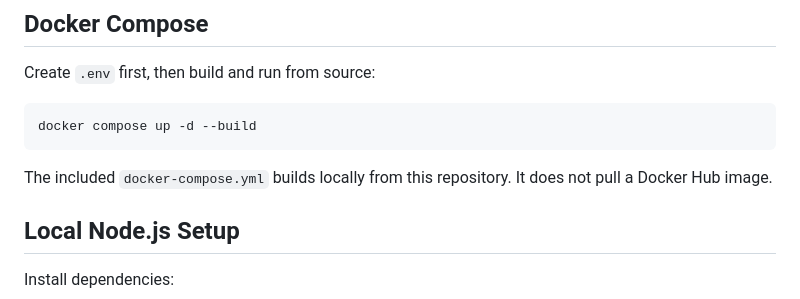
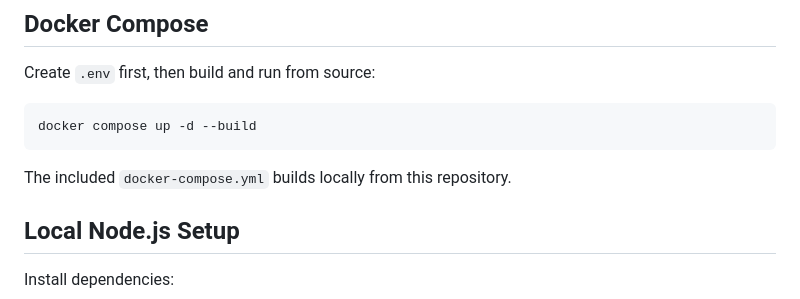
Before and after one commit to timvoaus/Cloudflare-Zerotrust-Gateway, a Markdown page: README.md, the part around the change. Rendered like a GitHub page.

````diff
--- a/README.md
+++ b/README.md
@@ -111,7 +111,7 @@ Create `.env` first, then build and run from source:
 docker compose up -d --build
 ```
 
-The included `docker-compose.yml` builds locally from this repository. It does not pull a Docker Hub image.
+The included `docker-compose.yml` builds locally from this repository.
 
 ## Local Node.js Setup
 
````
